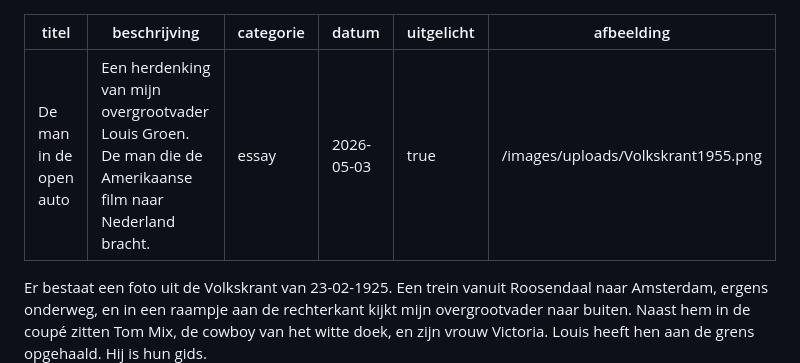
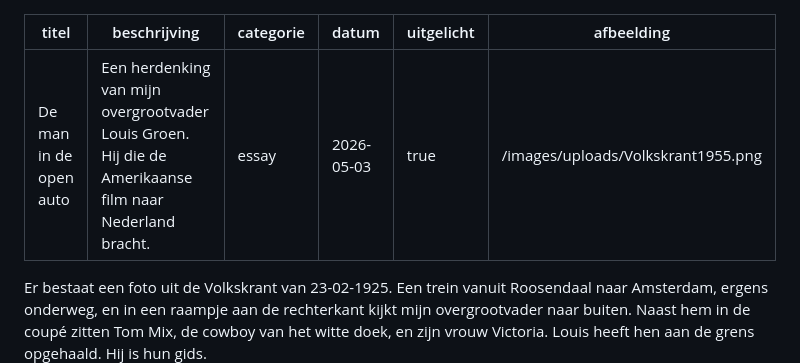
Before and after one commit to ptenzijthoff-lgtm/meijertenzijthoff-website, a Markdown page: src/artikelen/de man in de open auto.md, the part around the change. Drawn GitHub-style.

```diff
--- a/src/artikelen/de man in de open auto.md
+++ b/src/artikelen/de man in de open auto.md
@@ -1,6 +1,6 @@
 ---
 titel: De man in de open auto
-beschrijving: Een herdenking van mijn overgrootvader Louis Groen. De man die de Amerikaanse film naar Nederland bracht.
+beschrijving: Een herdenking van mijn overgrootvader Louis Groen. Hij die de Amerikaanse film naar Nederland bracht.
 categorie: essay
 datum: 2026-05-03
 uitgelicht: true
```
